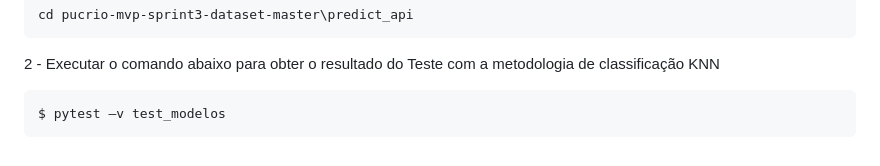
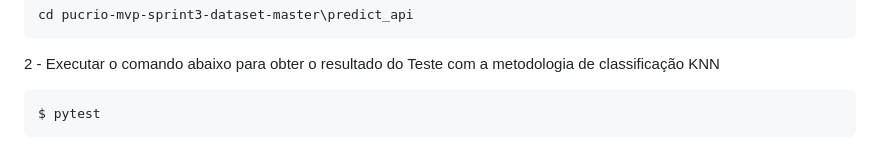
Before and after one commit to malvesealves/mvp-sprint-3-dataset, a Markdown page: README.md, the part around the change printed below. Rendered like a GitHub page.

````diff
--- a/README.md
+++ b/README.md
@@ -120,5 +120,5 @@ cd pucrio-mvp-sprint3-dataset-master\predict_api
 
 2 - Executar o comando abaixo para obter o resultado do Teste com a metodologia de classificação KNN
 ```
-$ pytest –v test_modelos
+$ pytest
 ```
````
Also changed, not shown: other parts of README.md (+1 -1 lines).
